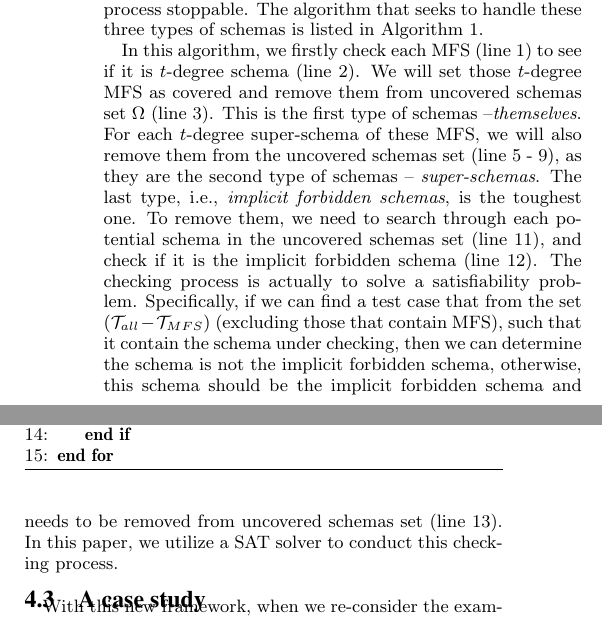
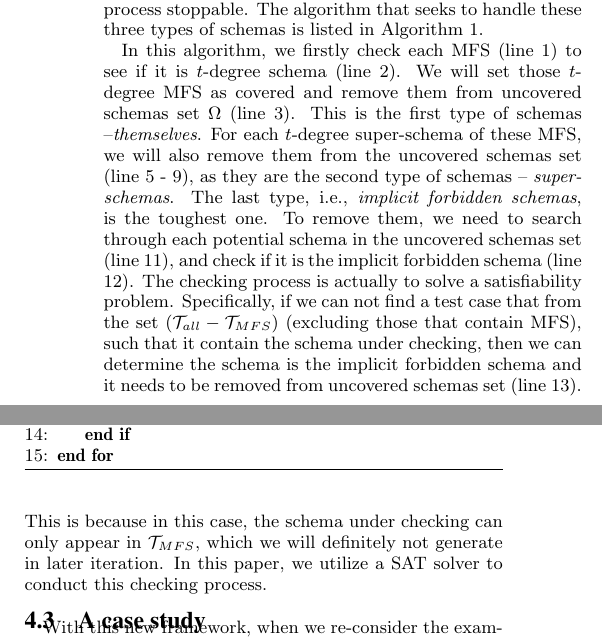
Before and after one commit to niuxintao/error-driven-array, a LaTeX paper (ErrorLocatingDrivenArray.tex): two parts of the columns of page 6 of 11, joined at a grey line, cut so that both start at the same text. Compiled offline with pdfLaTeX.

Commit message:
21.00.1.20

```diff
--- a/ErrorLocatingDrivenArray.tex
+++ b/ErrorLocatingDrivenArray.tex
@@ -518,8 +518,7 @@ After the MFS are identified, some related $t$-degree schemas, i.e., \emph{MFS t
   \end{algorithmic}
 \end{algorithm}
 
- In this algorithm, we firstly check each MFS (line 1) to see if it is $t$-degree schema (line 2). We will set those $t$-degree MFS as covered and remove them from uncovered schemas set $\Omega$ (line 3). This is the first type of schemas --\emph{themselves}. For each $t$-degree super-schema of these MFS, we will also remove them from the uncovered schemas set (line 5 - 9), as they are the second type of schemas --  \emph{super-schemas}. The last type, i.e., \emph{implicit forbidden schemas}, is the toughest one. To remove them, we need to search through each potential schema in the uncovered schemas set (line 11), and check if it is the implicit forbidden schema (line 12). The checking process is actually to solve a satisfiability problem. Specifically, if we can find a test case that from  the set ($\mathcal{T}_{all} - \mathcal{T}_{MFS}$) (excluding those that contain MFS), such that it contain the schema under checking, then we can determine the schema is not the implicit forbidden schema, otherwise, this schema should be the implicit forbidden schema and needs to be removed from uncovered schemas set (line 13). In this paper, we utilize a SAT solver to conduct this checking process.
-
+ In this algorithm, we firstly check each MFS (line 1) to see if it is $t$-degree schema (line 2). We will set those $t$-degree MFS as covered and remove them from uncovered schemas set $\Omega$ (line 3). This is the first type of schemas --\emph{themselves}. For each $t$-degree super-schema of these MFS, we will also remove them from the uncovered schemas set (line 5 - 9), as they are the second type of schemas --  \emph{super-schemas}. The last type, i.e., \emph{implicit forbidden schemas}, is the toughest one. To remove them, we need to search through each potential schema in the uncovered schemas set (line 11), and check if it is the implicit forbidden schema (line 12). The checking process is actually to solve a satisfiability problem. Specifically, if we can not find a test case that from  the set ($\mathcal{T}_{all} - \mathcal{T}_{MFS}$) (excluding those that contain MFS), such that it contain the schema under checking, then we can determine the schema is the implicit forbidden schema and it needs to be removed from uncovered schemas set (line 13). This is because in this case, the schema under checking can only appear in $\mathcal{T}_{MFS}$, which we will definitely not generate in later iteration. In this paper, we utilize a SAT solver to conduct this checking process.
 
 % Specifically, it checks whether the schema must exists with at least one . Then this schema will be set as \emph{implicit forbidden schemas} and set as covered.and the Constraints must be appeared in one
 %
```
Also changed, not shown: ErrorLocatingDrivenArray.pdf, 3 other files.
